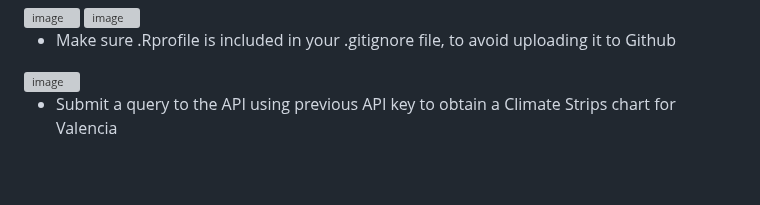
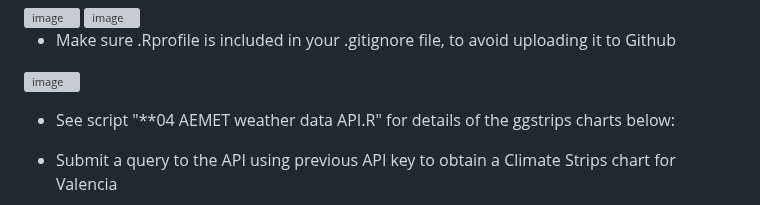
Before and after one commit to Pablo-source/RPYSOC_2025_Using_APIs_in_R, a Markdown page: README.md, the part around the change. Drawn GitHub-style; blank space fills up the shorter version; grey boxes are pictures that could not be loaded.

Commit message:
Update README with ggstrips charts script reference
Added reference to script for ggstrips charts.

```diff
--- a/README.md
+++ b/README.md
@@ -103,6 +103,8 @@ And I obtain a successful reply from AEMET API:
 
 <img width="913" height="467" alt="image" src="https://github.com/user-attachments/assets/90c0f1c6-44ac-43e3-be16-f947b31fa850" />
 
+- See script "**04 AEMET weather data API.R" for details of the ggstrips charts below:
+
 - Submit a query to the API using previous API key to obtain a Climate Strips chart for Valencia
 
 <img width="1687" height="752" alt="image" src="https://github.com/user-attachments/assets/104761fe-0276-4bc8-ad65-f71868c9b9a3" />
```
